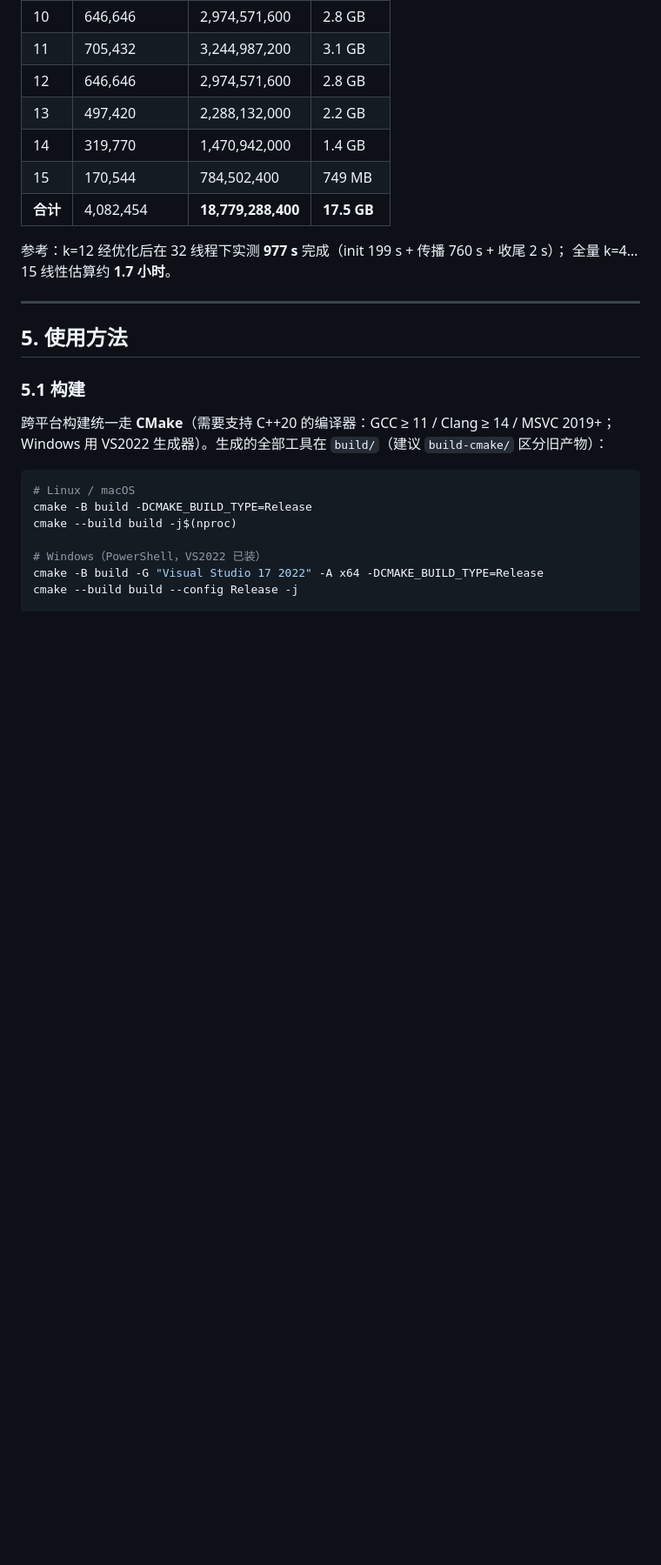
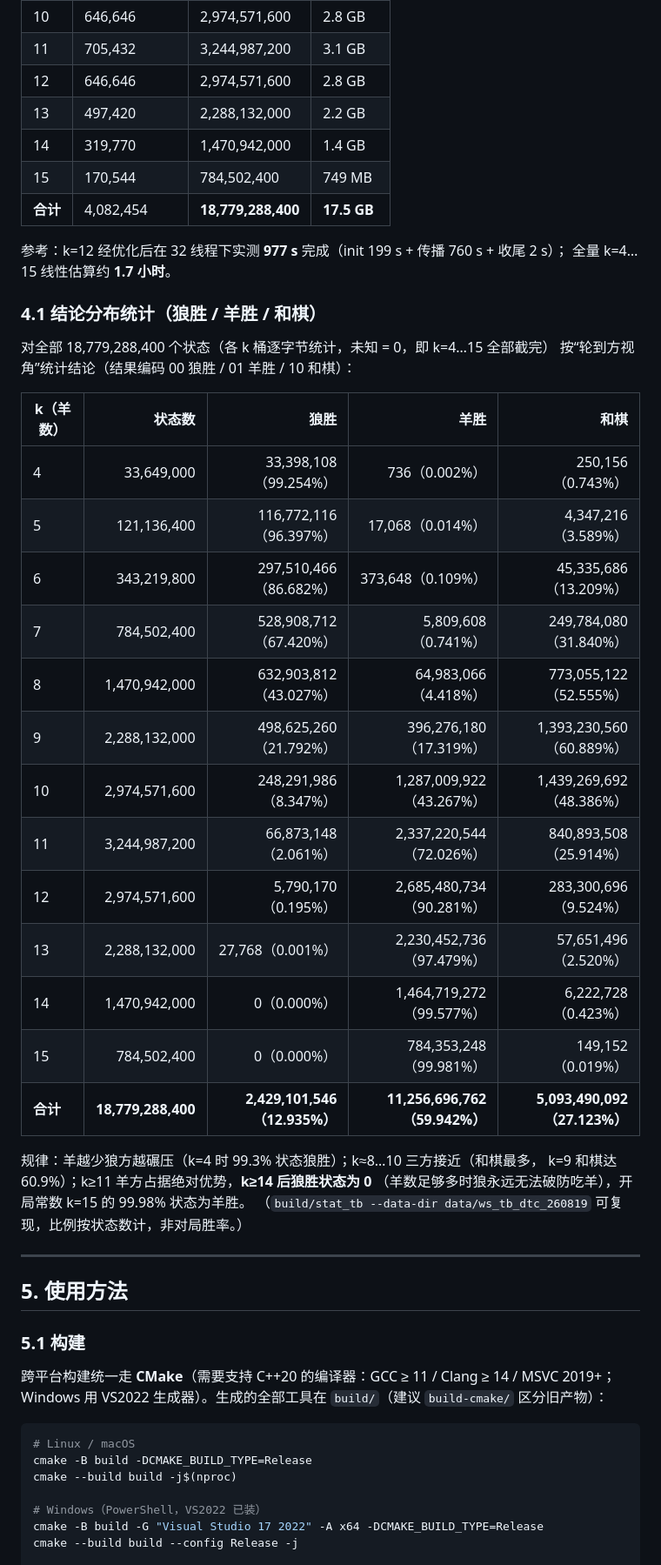
Before and after one commit to shujuecn/wolves_eat_sheep_hard_solve, a Markdown page: README.md, the part around one of its changes. Shown at 87% size. Rendered like a GitHub page; blank space fills up the shorter version.

Commit message:
README: 表库结论分布统计（狼胜/羊胜/和棋 数量与比例）+ Web 使用说明引用

```diff
--- a/README.md
+++ b/README.md
@@ -107,6 +107,32 @@
 参考：k=12 经优化后在 32 线程下实测 **977 s** 完成（init 199 s + 传播 760 s + 收尾 2 s）；
 全量 k=4…15 线性估算约 **1.7 小时**。
 
+### 4.1 结论分布统计（狼胜 / 羊胜 / 和棋）
+
+对全部 18,779,288,400 个状态（各 k 桶逐字节统计，未知 = 0，即 k=4…15 全部截完）
+按“轮到方视角”统计结论（结果编码 00 狼胜 / 01 羊胜 / 10 和棋）：
+
+| k（羊数） | 状态数 | 狼胜 | 羊胜 | 和棋 |
+|---|---:|---:|---:|---:|
+| 4 | 33,649,000 | 33,398,108（99.254%） | 736（0.002%） | 250,156（0.743%） |
+| 5 | 121,136,400 | 116,772,116（96.397%） | 17,068（0.014%） | 4,347,216（3.589%） |
+| 6 | 343,219,800 | 297,510,466（86.682%） | 373,648（0.109%） | 45,335,686（13.209%） |
+| 7 | 784,502,400 | 528,908,712（67.420%） | 5,809,608（0.741%） | 249,784,080（31.840%） |
+| 8 | 1,470,942,000 | 632,903,812（43.027%） | 64,983,066（4.418%） | 773,055,122（52.555%） |
+| 9 | 2,288,132,000 | 498,625,260（21.792%） | 396,276,180（17.319%） | 1,393,230,560（60.889%） |
+| 10 | 2,974,571,600 | 248,291,986（8.347%） | 1,287,009,922（43.267%） | 1,439,269,692（48.386%） |
+| 11 | 3,244,987,200 | 66,873,148（2.061%） | 2,337,220,544（72.026%） | 840,893,508（25.914%） |
+| 12 | 2,974,571,600 | 5,790,170（0.195%） | 2,685,480,734（90.281%） | 283,300,696（9.524%） |
+| 13 | 2,288,132,000 | 27,768（0.001%） | 2,230,452,736（97.479%） | 57,651,496（2.520%） |
+| 14 | 1,470,942,000 | 0（0.000%） | 1,464,719,272（99.577%） | 6,222,728（0.423%） |
+| 15 | 784,502,400 | 0（0.000%） | 784,353,248（99.981%） | 149,152（0.019%） |
+| **合计** | **18,779,288,400** | **2,429,101,546（12.935%）** | **11,256,696,762（59.942%）** | **5,093,490,092（27.123%）** |
+
+规律：羊越少狼方越碾压（k=4 时 99.3% 状态狼胜）；k≈8…10 三方接近（和棋最多，
+k=9 和棋达 60.9%）；k≥11 羊方占据绝对优势，**k≥14 后狼胜状态为 0**
+（羊数足够多时狼永远无法破防吃羊），开局常数 k=15 的 99.98% 状态为羊胜。
+（`build/stat_tb --data-dir data/ws_tb_dtc_260819` 可复现，比例按状态数计，非对局胜率。）
+
 ---
 
 ## 5. 使用方法
```
Also changed, not shown: other parts of README.md (+7 -1 lines).
